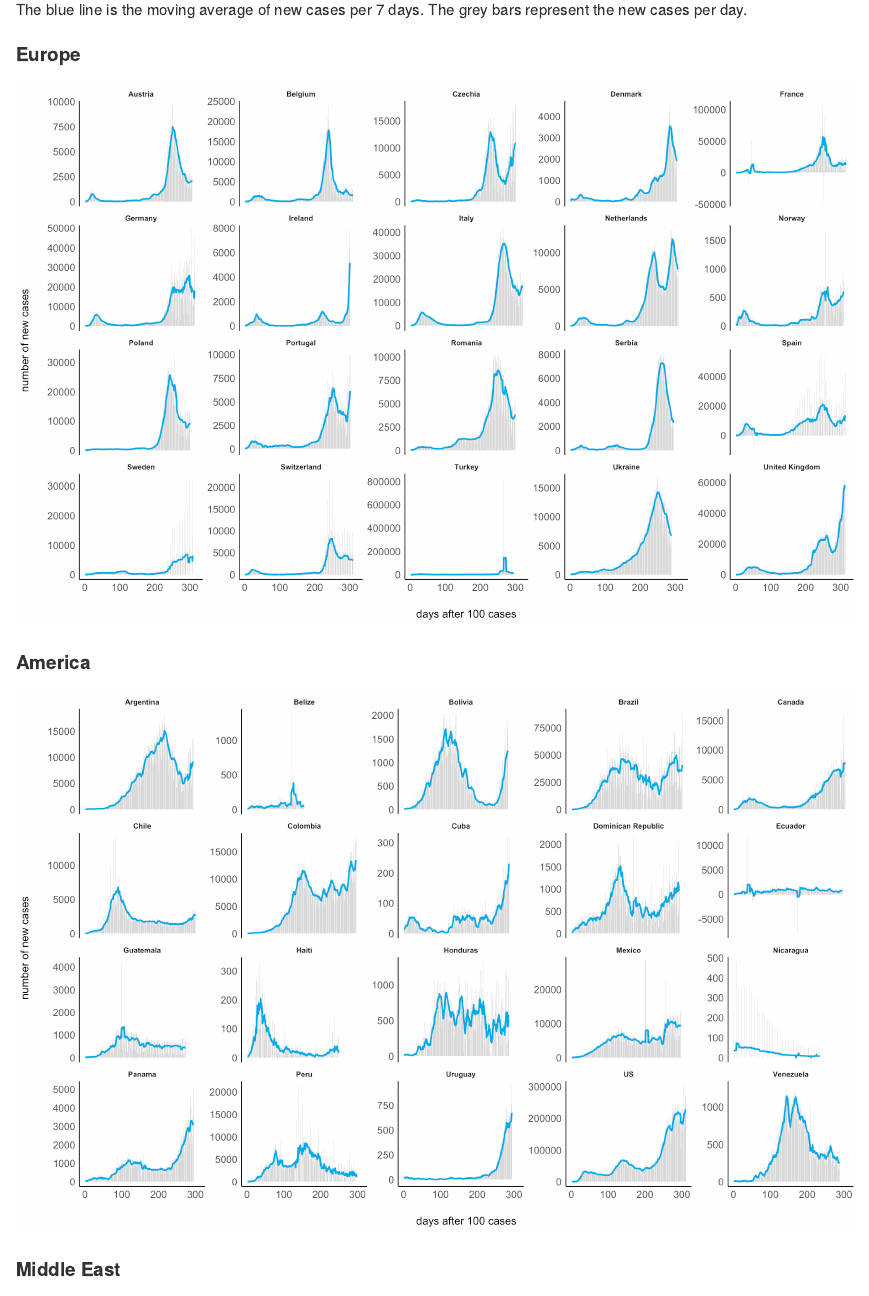
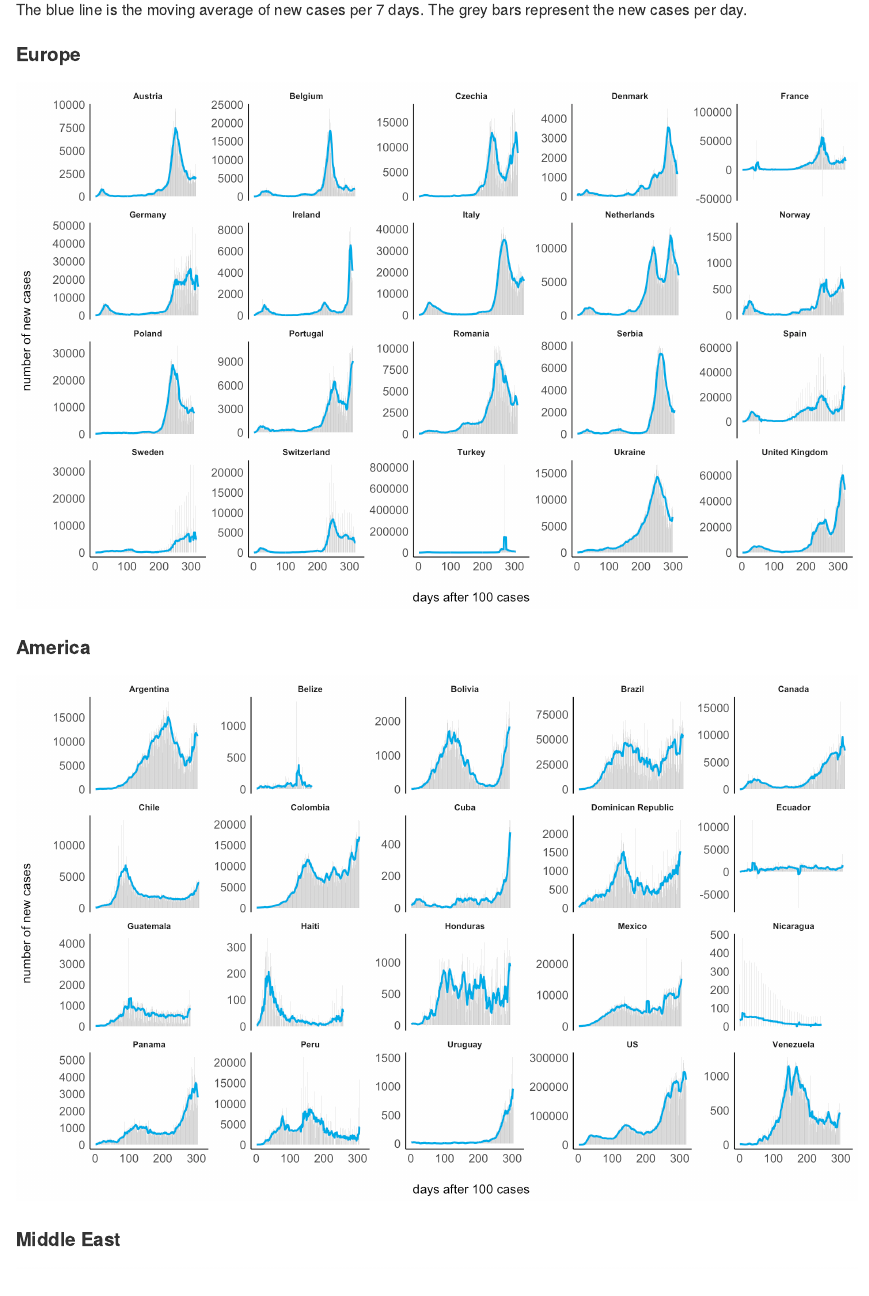
Before and after one commit to masurp/corona_analyses, an R Markdown document (README.rmd): the page in a window 1100 px wide, from 770 px down. The pictures show the output file README.md that the author committed with the source, drawn offline in the style of GitHub.

Commit message:
Update 17/01/2021

````diff
--- a/README.rmd
+++ b/README.rmd
@@ -67,7 +67,7 @@ The blue line is the moving average of new cases per 7 days. The grey bars repre
 #### Europe
 
 
-```{r, fig.height=9, fig.width = 14, warning = F, message = F}
+```{r, fig.height=7.5, fig.width = 12, warning = F, message = F}
 library(zoo)
 europe <- c("Italy", "Spain", "Germany", "France", "Switzerland",
             "United Kingdom", "Netherlands", "Norway", "Austria", "Sweden",
@@ -93,7 +93,7 @@ data %>%
 
 #### America
 
-```{r, , fig.height=9, fig.width = 14}
+```{r, , fig.height=7.5, fig.width = 12}
 america <- c("US", "Canada", "Brazil", "Chile", "Argentina",
              "Uruguay", "Mexico", "Peru", "Venezuela", "Cuba",
              "Panama", "Dominican Republic", "Colombia", "Bolivia", "Nicaragua",
@@ -117,7 +117,7 @@ data %>%
 
 #### Middle East
 
-```{r, fig.height=6.75, fig.width = 14}
+```{r, fig.height=6, fig.width = 12}
 middleeast <- c("Egypt", "Turkey", "Iran", "Qatar", "Saudi Arabia",
                 "Qatar", "Iraq", "Yemen", "Syria", "Lebanon",
                 "Israel", "Jordan", "Pakistan", "United Arab Emirates",
@@ -141,7 +141,7 @@ data %>%
 
 #### Asia
 
-```{r, , fig.height=6.75, fig.width = 14}
+```{r, , fig.height=6, fig.width = 12, warning = F, message = F}
 asia <- c("China", "Korea, South", "Japan", "India", "Myanmar",
           "Malaysia", "Russia", "India", "Australia", "Philippines",
           "Thailand", "Laos", "Indonesia", "Singapore", "Vietnam",
@@ -165,7 +165,7 @@ data %>%
 
 ##### Africa
 
-```{r, , fig.height=11.25, fig.width = 14}
+```{r, , fig.height=9.75, fig.width = 12}
 africa <- c("South Africa", "Egypt", "Algeria", "Morocco", "Ghana",
             "Nigeria", "Kenya", "Ghana", "Ethiopia", "Senegal",
             "Uganda", "Sudan", "Madagascar", "Cameroon", "Angola",
````
Also changed, not shown: README.md, figures/unnamed-chunk-2-1.png, figures/unnamed-chunk-3-1.png, figures/unnamed-chunk-4-1.png, figures/unnamed-chunk-5-1.png, figures/unnamed-chunk-6-1.png, figures/unnamed-chunk-7-1.png, 2 other files.
